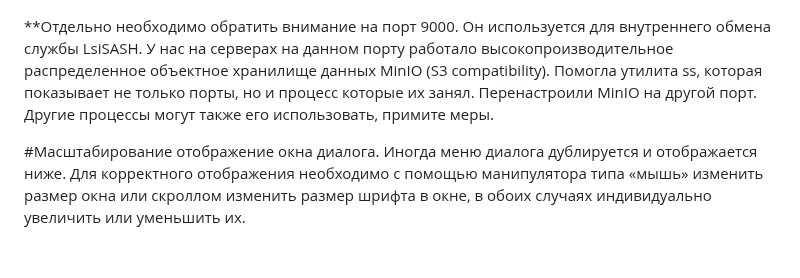
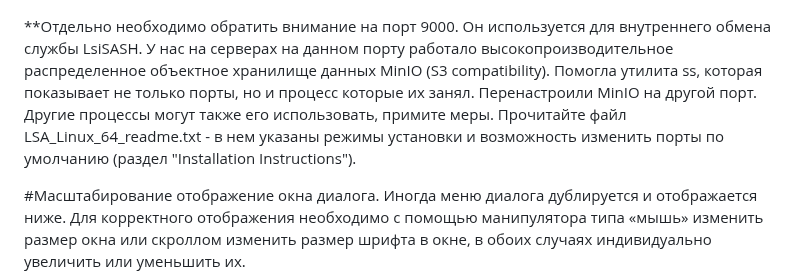
Before and after one commit to UAR-2020/LSA_for_Megaraid-Lsi-Avago-Broadcom_on_AstraLinux, a Markdown page: readme.md, the part around the change. Rendered like a GitHub page; blank space fills up the shorter version.

```diff
--- a/readme.md
+++ b/readme.md
@@ -157,7 +157,7 @@
 
 ![alt text](https://github.com/UAR-2020/LSA_for_Megaraid-Lsi-Avago-Broadcom_on_AstraLinux/blob/main/pseudogaraphics_GUI_dialog.png?raw=true)
 
-**Отдельно необходимо обратить внимание на порт 9000. Он используется для внутреннего обмена службы LsiSASH. У нас на серверах на данном порту работало высокопроизводительное распределенное объектное хранилище данных MinIO (S3 compatibility). Помогла утилита ss, которая показывает не только порты, но и процесс которые их занял. Перенастроили MinIO на другой порт. Другие процессы могут также его использовать, примите меры.
+**Отдельно необходимо обратить внимание на порт 9000. Он используется для внутреннего обмена службы LsiSASH. У нас на серверах на данном порту работало высокопроизводительное распределенное объектное хранилище данных MinIO (S3 compatibility). Помогла утилита ss, которая показывает не только порты, но и процесс которые их занял. Перенастроили MinIO на другой порт. Другие процессы могут также его использовать, примите меры. Прочитайте файл LSA_Linux_64_readme.txt - в нем указаны режимы установки и возможность изменить порты по умолчанию (раздел "Installation Instructions").
 
 #Масштабирование отображение окна диалога.
 Иногда меню диалога дублируется и отображается ниже. Для корректного отображения необходимо с помощью манипулятора типа «мышь» изменить размер окна или скроллом изменить размер шрифта в окне, в обоих случаях индивидуально увеличить или уменьшить их.
```
